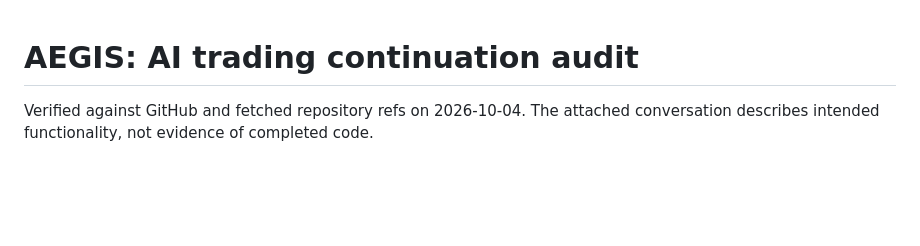
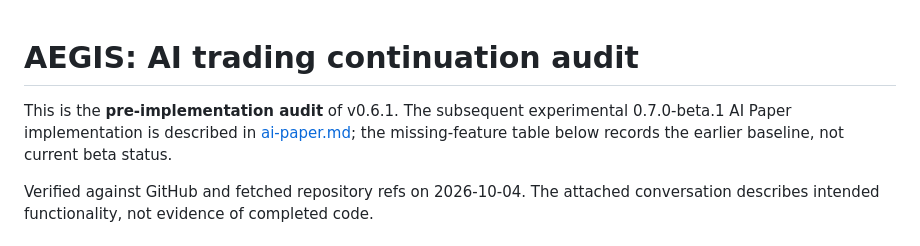
Before and after one commit to VadimChudin/aegis, a Markdown page: docs/ai-trading-status.md, the part around the change. Drawn GitHub-style; blank space fills up the shorter version.

Commit message:
docs: distinguish baseline AI audit from subsequent Paper beta
Co-authored-by: Vadimchudin449 <vadimchudin449@gmail.com>

```diff
--- a/docs/ai-trading-status.md
+++ b/docs/ai-trading-status.md
@@ -1,4 +1,8 @@
 # AEGIS: AI trading continuation audit
+
+This is the **pre-implementation audit** of v0.6.1. The subsequent experimental
+0.7.0-beta.1 AI Paper implementation is described in [ai-paper.md](ai-paper.md);
+the missing-feature table below records the earlier baseline, not current beta status.
 
 Verified against GitHub and fetched repository refs on 2026-10-04. The attached
 conversation describes intended functionality, not evidence of completed code.
```
